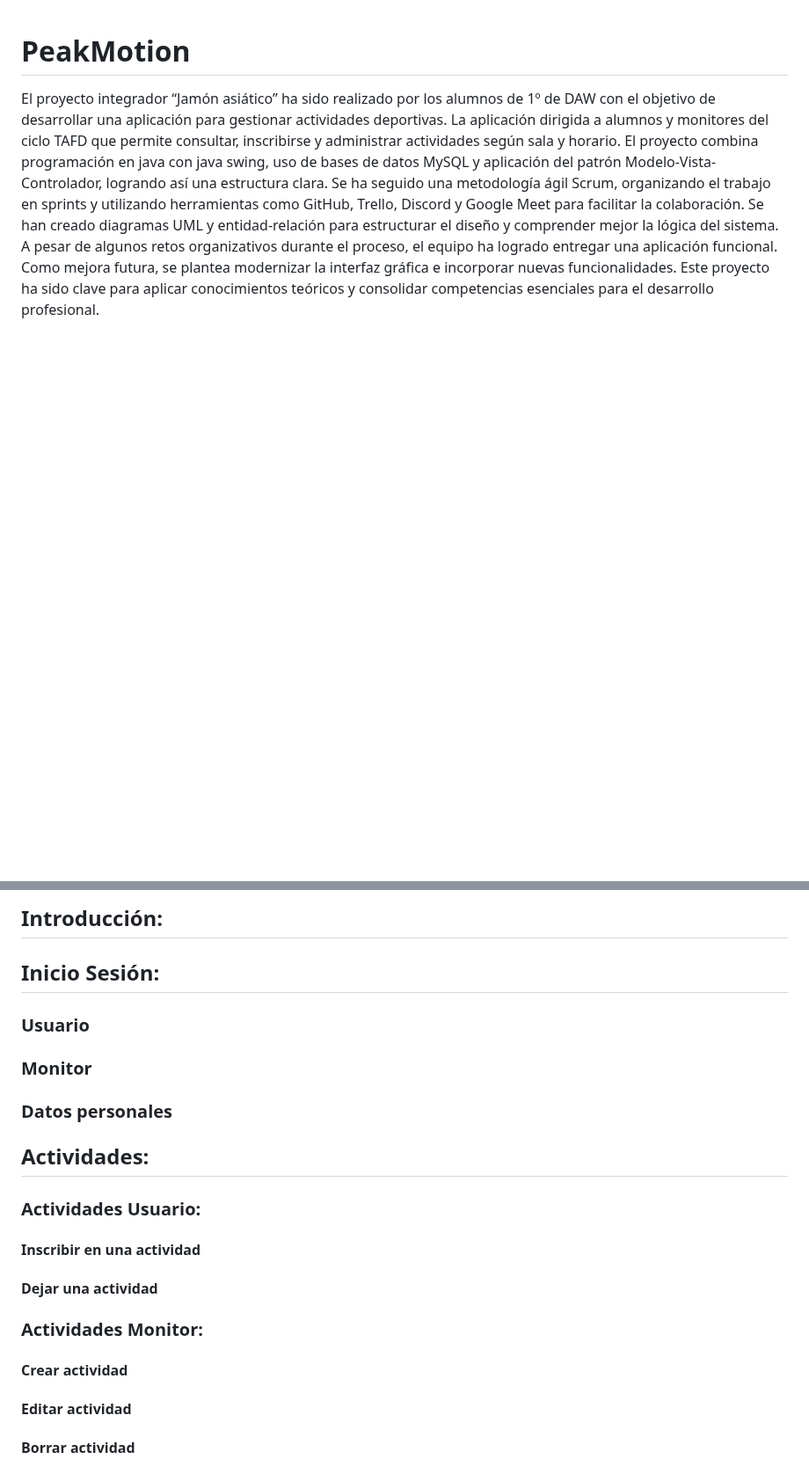
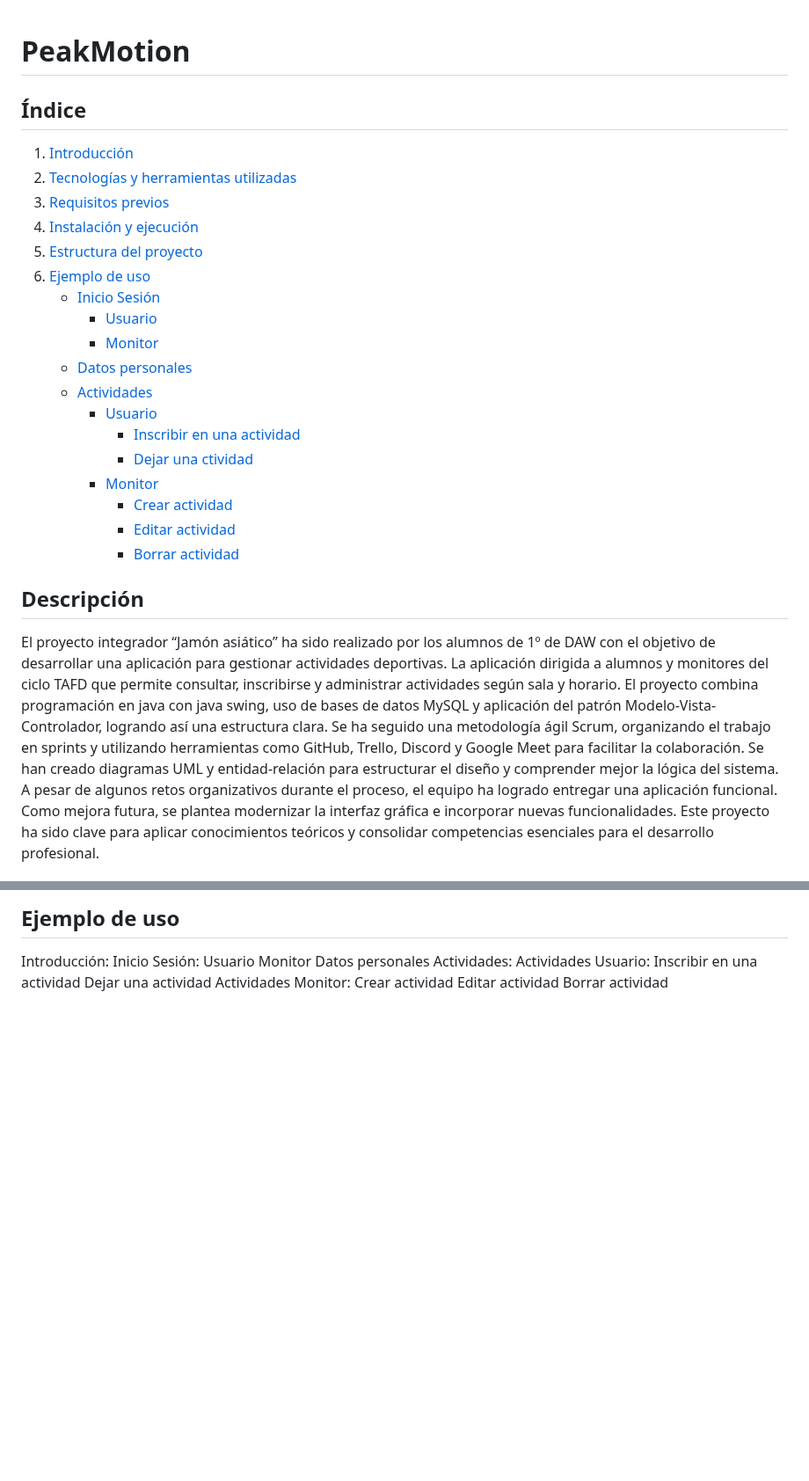
Before and after one commit to MariaQGarrido/Proyecto_Integrador_1DAW, a Markdown page: README.md, 2 parts joined by grey strips. Shown at 88% size. Rendered like a GitHub page; blank space fills up the shorter version.

```diff
--- a/README.md
+++ b/README.md
@@ -1,4 +1,27 @@
 # PeakMotion
+
+## Índice
+1. [Introducción](#descripción)
+2. [Tecnologías y herramientas utilizadas](#tecnologías-y-herramientas-utilizadas)
+3. [Requisitos previos](#requisitos-previos)
+4. [Instalación y ejecución](#instrucciones-de-instalación-y-ejecución)
+5. [Estructura del proyecto](#estructura-del-proyecto)
+6. [Ejemplo de uso](#ejemplo-de-uso)
+   * [Inicio Sesión](#inicio-sesión)
+     * [Usuario](#usuario)
+     * [Monitor](#monitor)
+   * [Datos personales](#datos-personales)
+   * [Actividades](#actividades)
+     * [Usuario](#actividades-usuario)
+       * [Inscribir en una actividad](#inscribir-en-una-actividad)
+       * [Dejar una ctividad](#dejar-una-actividad)
+     * [Monitor](#actividades-monitor)
+       * [Crear actividad](#crear-actividad)
+       * [Editar actividad](#editar-actividad)
+       * [Borrar actividad](#borrar-actividad)
+
+## Descripción
+
 El proyecto integrador “Jamón asiático” ha sido realizado por los alumnos de 1º de DAW con el objetivo de desarrollar una aplicación para gestionar actividades deportivas. La aplicación dirigida a alumnos y monitores del ciclo TAFD que permite consultar, inscribirse y administrar actividades según sala y horario. El proyecto combina programación en java con java swing, uso de bases de datos MySQL y aplicación del patrón Modelo-Vista-Controlador, logrando así una estructura clara. Se ha seguido una metodología ágil Scrum, organizando el trabajo en sprints y utilizando herramientas como GitHub, Trello, Discord y Google Meet para facilitar la colaboración. Se han creado diagramas UML y entidad-relación para estructurar el diseño y comprender mejor la lógica del sistema. A pesar de algunos retos organizativos durante el proceso, el equipo ha logrado entregar una aplicación funcional. Como mejora futura, se plantea modernizar la interfaz gráfica e incorporar nuevas funcionalidades. Este proyecto ha sido clave para aplicar conocimientos teóricos y consolidar competencias esenciales para el desarrollo profesional.
 
 ## Tecnologías y herramientas utilizadas
@@ -80,14 +93,15 @@ Sistema operativo compatible:
 
-## Introducción:
-## Inicio Sesión:
-### Usuario
-### Monitor
-### Datos personales
-## Actividades:
-### Actividades Usuario:
-#### Inscribir en una actividad
-#### Dejar una actividad
-### Actividades Monitor:
-#### Crear actividad
-#### Editar actividad
-#### Borrar actividad
+## Ejemplo de uso
+ Introducción:
+ Inicio Sesión:
+ Usuario
+ Monitor
+ Datos personales
+ Actividades:
+ Actividades Usuario:
+ Inscribir en una actividad
+ Dejar una actividad
+ Actividades Monitor:
+ Crear actividad
+ Editar actividad
+ Borrar actividad
```
Also changed, not shown: other parts of README.md (+24 -34 lines).
